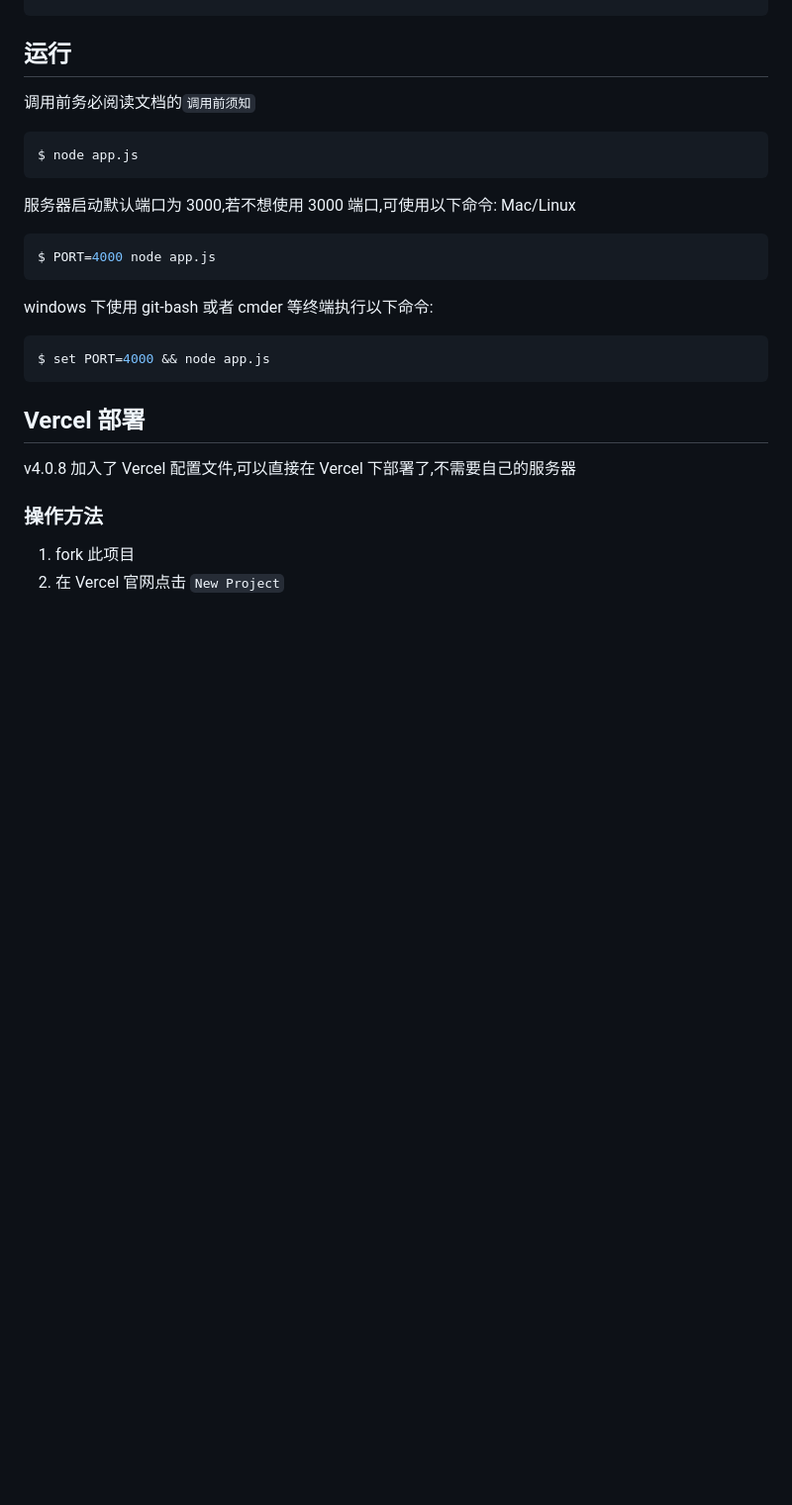
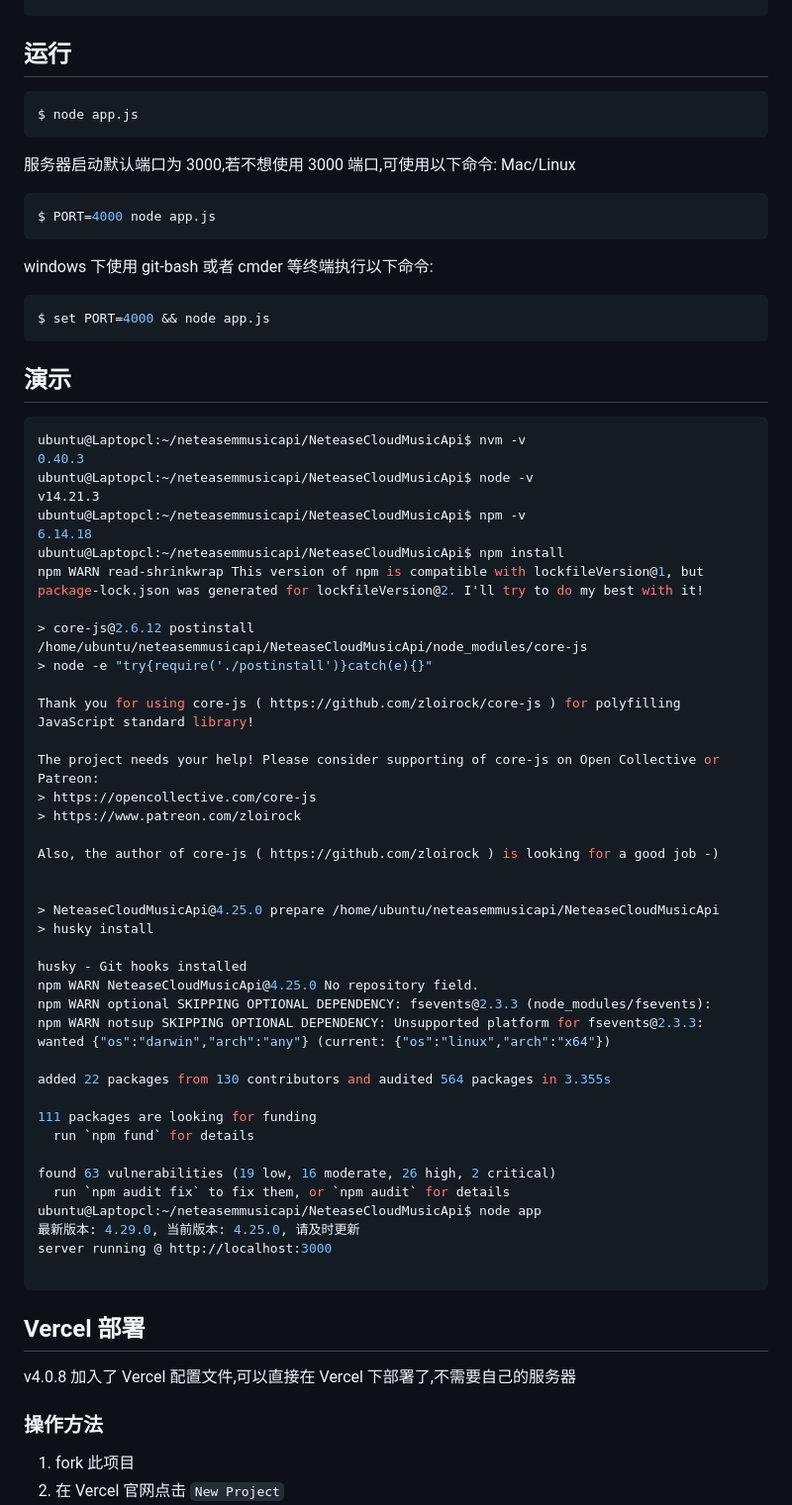
Before and after one commit to Kathy2233/netease-cloud-music-api-binaryify, a Markdown page: README.MD, the part around the change. Shown at 99% size. GitHub-like rendering; blank space fills up the shorter version.

Commit message:
Enhance README with demo and Vercel deployment info
Added a demonstration section and updated deployment instructions for Vercel.

````diff
--- a/README.MD
+++ b/README.MD
@@ -26,7 +26,6 @@ $ npm install
 ```
 
 ## 运行
-调用前务必阅读文档的`调用前须知`
 
 ```shell
 $ node app.js
@@ -42,6 +41,50 @@ windows 下使用 git-bash 或者 cmder 等终端执行以下命令:
 
 ```shell
 $ set PORT=4000 && node app.js
+```
+
+## 演示
+```shell
+ubuntu@Laptopcl:~/neteasemmusicapi/NeteaseCloudMusicApi$ nvm -v
+0.40.3
+ubuntu@Laptopcl:~/neteasemmusicapi/NeteaseCloudMusicApi$ node -v
+v14.21.3
+ubuntu@Laptopcl:~/neteasemmusicapi/NeteaseCloudMusicApi$ npm -v
+6.14.18
+ubuntu@Laptopcl:~/neteasemmusicapi/NeteaseCloudMusicApi$ npm install
+npm WARN read-shrinkwrap This version of npm is compatible with lockfileVersion@1, but package-lock.json was generated for lockfileVersion@2. I'll try to do my best with it!
+
+> core-js@2.6.12 postinstall /home/ubuntu/neteasemmusicapi/NeteaseCloudMusicApi/node_modules/core-js
+> node -e "try{require('./postinstall')}catch(e){}"
+
+Thank you for using core-js ( https://github.com/zloirock/core-js ) for polyfilling JavaScript standard library!
+
+The project needs your help! Please consider supporting of core-js on Open Collective or Patreon:
+> https://opencollective.com/core-js
+> https://www.patreon.com/zloirock
+
+Also, the author of core-js ( https://github.com/zloirock ) is looking for a good job -)
+
+
+> NeteaseCloudMusicApi@4.25.0 prepare /home/ubuntu/neteasemmusicapi/NeteaseCloudMusicApi
+> husky install
+
+husky - Git hooks installed
+npm WARN NeteaseCloudMusicApi@4.25.0 No repository field.
+npm WARN optional SKIPPING OPTIONAL DEPENDENCY: fsevents@2.3.3 (node_modules/fsevents):
+npm WARN notsup SKIPPING OPTIONAL DEPENDENCY: Unsupported platform for fsevents@2.3.3: wanted {"os":"darwin","arch":"any"} (current: {"os":"linux","arch":"x64"})
+
+added 22 packages from 130 contributors and audited 564 packages in 3.355s
+
+111 packages are looking for funding
+  run `npm fund` for details
+
+found 63 vulnerabilities (19 low, 16 moderate, 26 high, 2 critical)
+  run `npm audit fix` to fix them, or `npm audit` for details
+ubuntu@Laptopcl:~/neteasemmusicapi/NeteaseCloudMusicApi$ node app
+最新版本: 4.29.0, 当前版本: 4.25.0, 请及时更新
+server running @ http://localhost:3000
+
 ```
 
 ## Vercel 部署
````
